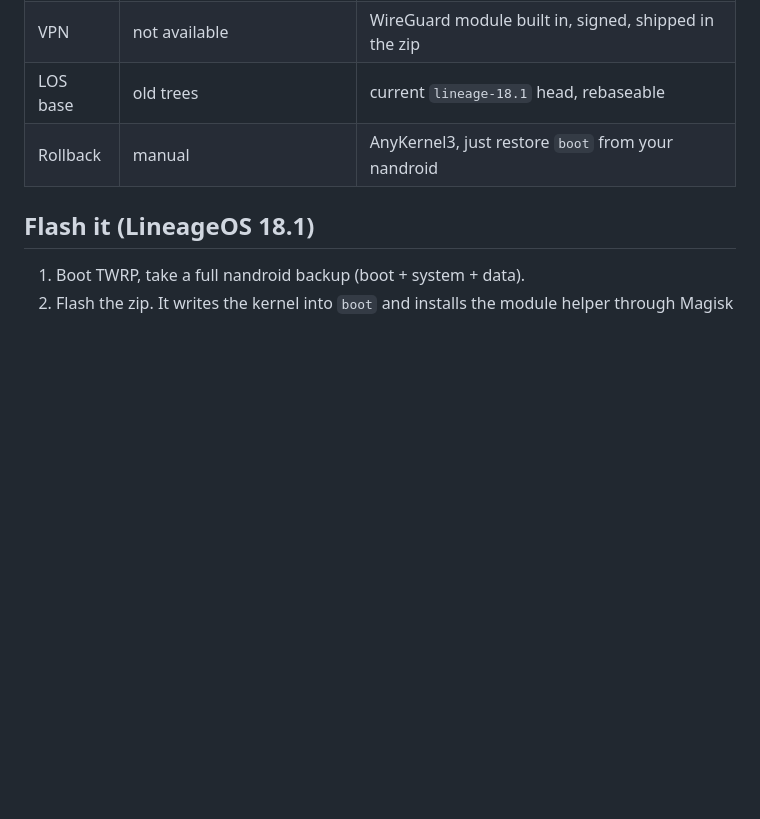
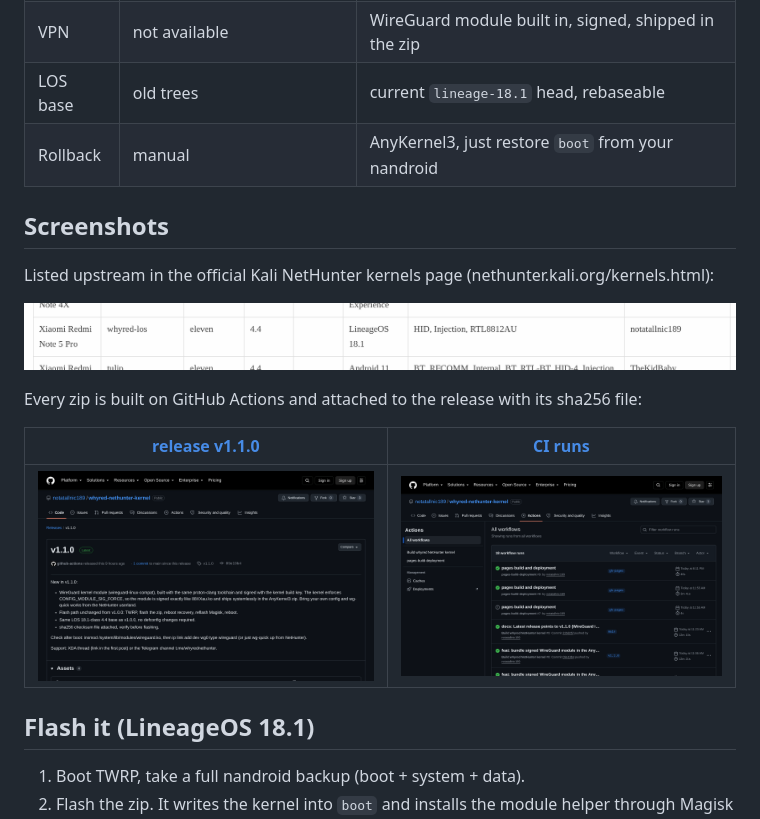
Before and after one commit to notatallnic189/whyred-nethunter-kernel, a Markdown page: README.md, the part around the change. GitHub-like rendering; pictures changed too: docs/img/ci-actions.png (added), docs/img/kali-whyred-row.png (added), docs/img/release-v110.png (added); blank space fills up the shorter version.

Commit message:
docs: screenshots section (upstream listing, release assets, CI runs)

```diff
--- a/README.md
+++ b/README.md
@@ -61,6 +61,26 @@ continues the idea with a modern, reproducible pipeline:
 | VPN | not available | WireGuard module built in, signed, shipped in the zip |
 | LOS base | old trees | current `lineage-18.1` head, rebaseable |
 | Rollback | manual | AnyKernel3, just restore `boot` from your nandroid |
+
+## Screenshots
+
+Listed upstream in the official Kali NetHunter kernels page
+(nethunter.kali.org/kernels.html):
+
+![whyred row on the official Kali NetHunter kernels page](docs/img/kali-whyred-row.png)
+
+Every zip is built on GitHub Actions and attached to the release with its
+sha256 file:
+
+| [release v1.1.0](https://github.com/notatallnic189/whyred-nethunter-kernel/releases/tag/v1.1.0) | [CI runs](https://github.com/notatallnic189/whyred-nethunter-kernel/actions) |
+|---|---|
+| ![release v1.1.0 assets](docs/img/release-v110.png) | ![green CI runs](docs/img/ci-actions.png) |
+
+<!-- Device-side shots slot in here once captured from a real whyred:
+| NetHunter app | wg show | airodump-ng |
+|---|---|---|
+| ![NetHunter app](docs/img/nethunter-app.png) | ![wg show](docs/img/wg-show.png) | ![airodump-ng](docs/img/airodump-ng.png) |
+-->
 
 ## Flash it (LineageOS 18.1)
 
```
